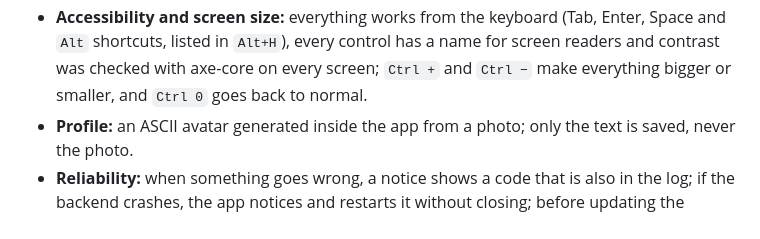
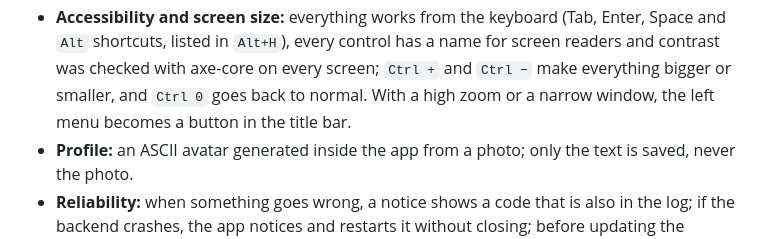
Before and after one commit to emanuel-frs/KAMI, a Markdown page: README.en.md, the part around the change. GitHub-like rendering.

```diff
--- a/README.en.md
+++ b/README.en.md
@@ -93,7 +93,7 @@ A personal project, maintained by one person. Built for my own use and published
 - **Accessibility and screen size:** everything works from the keyboard (Tab, Enter, Space and `Alt`
   shortcuts, listed in `Alt+H`), every control has a name for screen readers and contrast was checked
   with axe-core on every screen; `Ctrl +` and `Ctrl −` make everything bigger or smaller, and `Ctrl 0`
-  goes back to normal.
+  goes back to normal. With a high zoom or a narrow window, the left menu becomes a button in the title bar.
 - **Profile:** an ASCII avatar generated inside the app from a photo; only the text is saved, never the
   photo.
 - **Reliability:** when something goes wrong, a notice shows a code that is also in the log; if the
```
Also changed, not shown: CHANGELOG.md (+1 -1 lines), README.md (+1 -1 lines).
